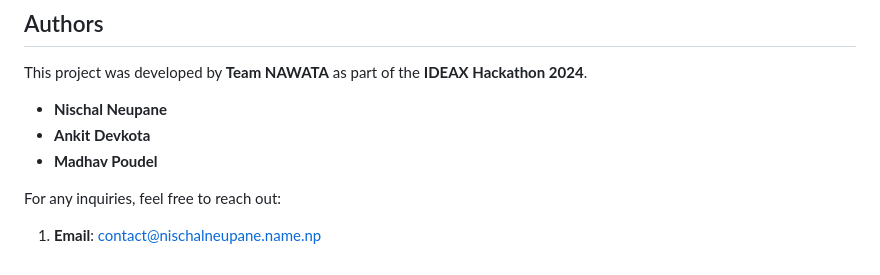
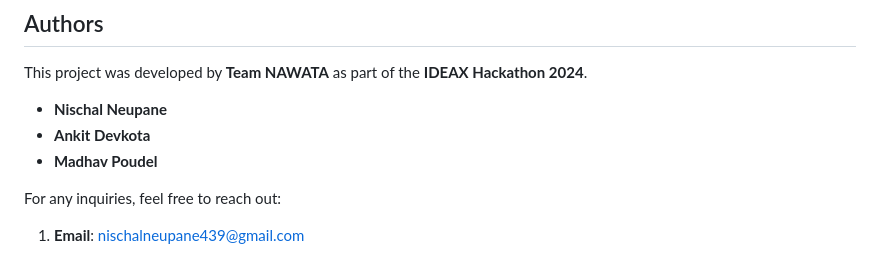
Before and after one commit to nischalneupanee/Nawata_Tiger_Alert_SYSTEM, a Markdown page: README.md, the part around the change. GitHub-like rendering.

Commit message:
contact update of readme file

```diff
--- a/README.md
+++ b/README.md
@@ -83,4 +83,4 @@ This project was developed by **Team NAWATA** as part of the **IDEAX Hackathon 2
 
 For any inquiries, feel free to reach out:
 
-1. **Email**: contact@nischalneupane.name.np
+1. **Email**: nischalneupane439@gmail.com
```
